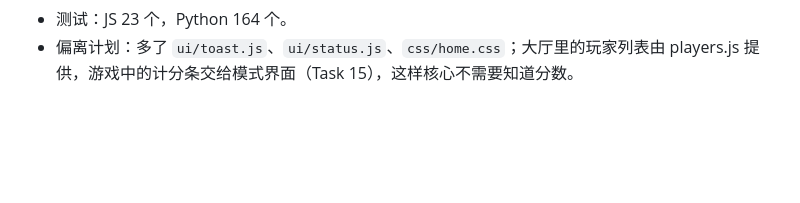
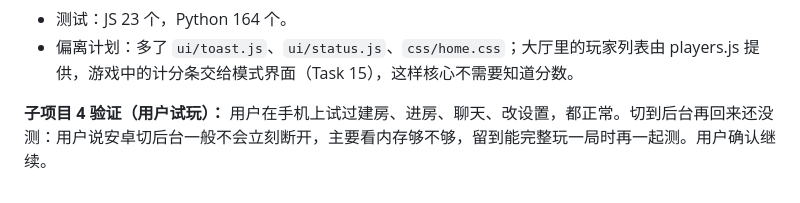
Before and after one commit to focussash/Drawing-game---AI-code, a Markdown page: claude-memory/achievements.md, the part around the change. Drawn GitHub-style; blank space fills up the shorter version.

Commit message:
docs: subproject 4 user check
Co-Authored-By: Claude Opus 5.5 <noreply@anthropic.com>

Claude-Session: https://claude.ai/code/session_01HgK171iRKvBrtQJBChrEVe

```diff
--- a/claude-memory/achievements.md
+++ b/claude-memory/achievements.md
@@ -111,3 +111,5 @@
 - 测试方法备注：同一浏览器的多个标签页共享 localStorage，会互相顶替身份。测多人时用 `localhost` 和 `127.0.0.1` 两个地址，它们的存储是分开的。
 - 测试：JS 23 个，Python 164 个。
 - 偏离计划：多了 `ui/toast.js`、`ui/status.js`、`css/home.css`；大厅里的玩家列表由 players.js 提供，游戏中的计分条交给模式界面（Task 15），这样核心不需要知道分数。
+
+**子项目 4 验证（用户试玩）：** 用户在手机上试过建房、进房、聊天、改设置，都正常。切到后台再回来还没测：用户说安卓切后台一般不会立刻断开，主要看内存够不够，留到能完整玩一局时再一起测。用户确认继续。
```
